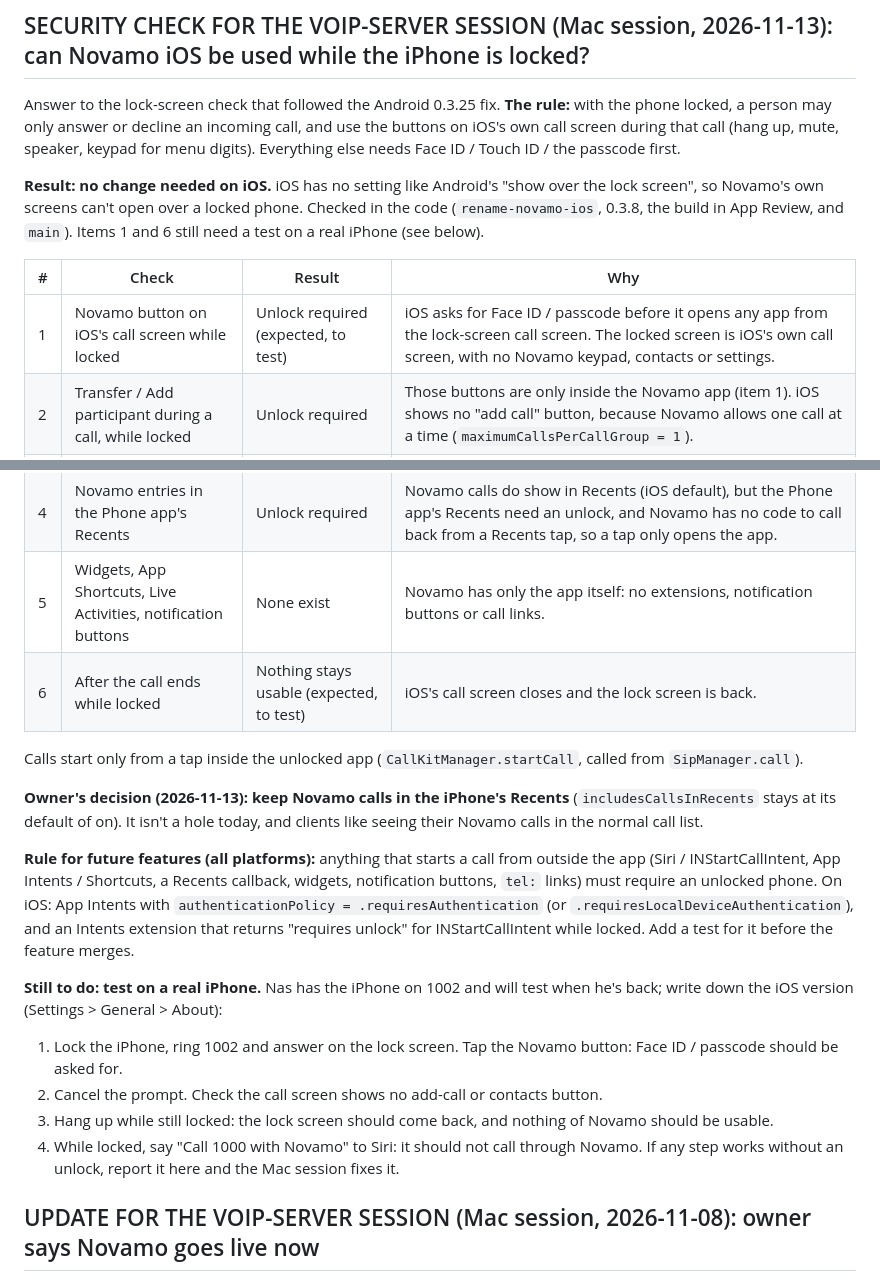
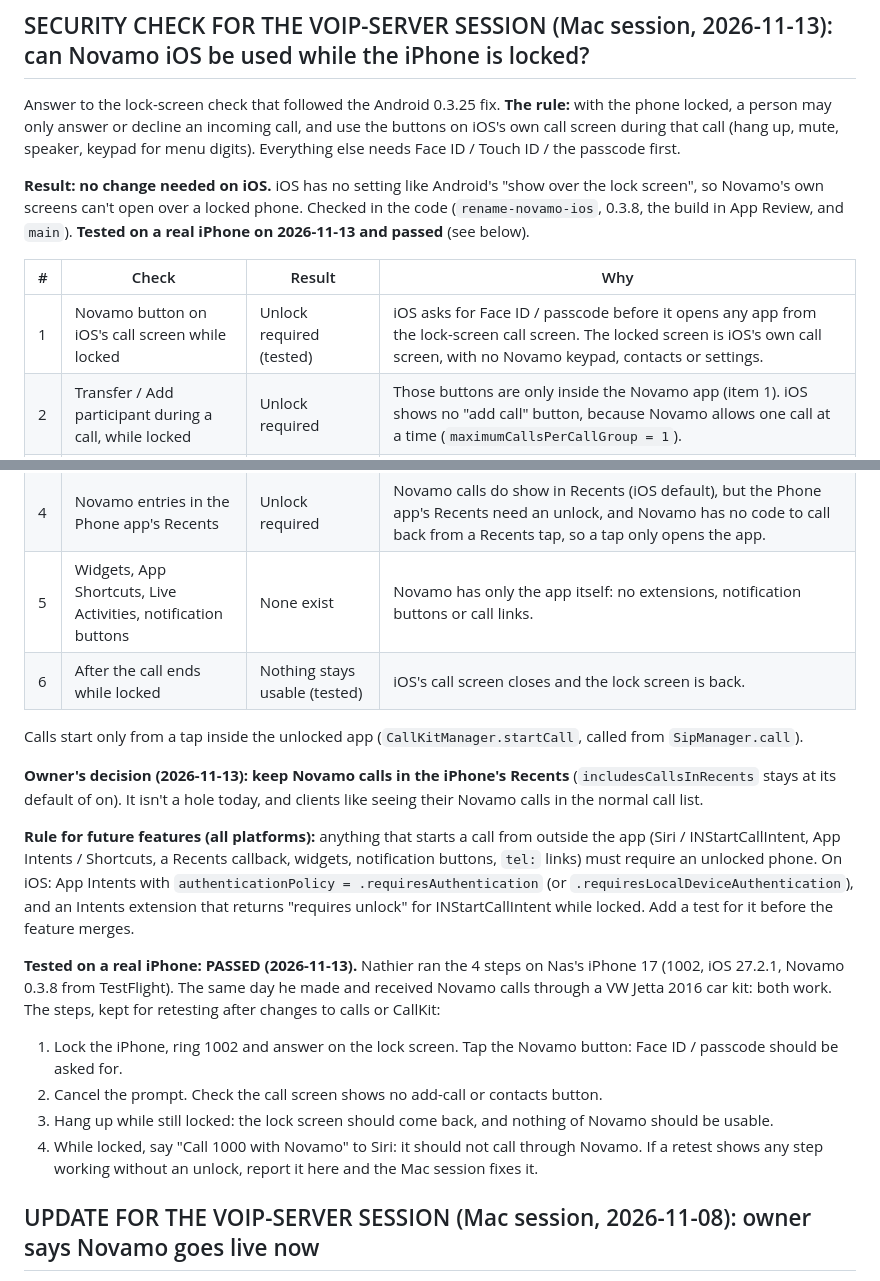
Before and after one commit to nasrnassiep-67/n2it, a Markdown page: IOS-MAC-HANDOVER.md, 2 parts joined by grey strips. Rendered like a GitHub page.

Commit message:
Handover: iOS lock-screen test passed on a real iPhone (2026-11-13)
Co-Authored-By: Claude Opus 5.5 <noreply@anthropic.com>

```diff
--- a/IOS-MAC-HANDOVER.md
+++ b/IOS-MAC-HANDOVER.md
@@ -6,16 +6,16 @@ Claude session on the N2IT voip server; this file is the only shared memory betw
 ## SECURITY CHECK FOR THE VOIP-SERVER SESSION (Mac session, 2026-11-13): can Novamo iOS be used while the iPhone is locked?
 Answer to the lock-screen check that followed the Android 0.3.25 fix. **The rule:** with the phone locked, a person may only answer or decline an incoming call, and use the buttons on iOS's own call screen during that call (hang up, mute, speaker, keypad for menu digits). Everything else needs Face ID / Touch ID / the passcode first.
 
-**Result: no change needed on iOS.** iOS has no setting like Android's "show over the lock screen", so Novamo's own screens can't open over a locked phone. Checked in the code (`rename-novamo-ios`, 0.3.8, the build in App Review, and `main`). Items 1 and 6 still need a test on a real iPhone (see below).
+**Result: no change needed on iOS.** iOS has no setting like Android's "show over the lock screen", so Novamo's own screens can't open over a locked phone. Checked in the code (`rename-novamo-ios`, 0.3.8, the build in App Review, and `main`). **Tested on a real iPhone on 2026-11-13 and passed** (see below).
 
 | # | Check | Result | Why |
 |---|---|---|---|
-| 1 | Novamo button on iOS's call screen while locked | Unlock required (expected, to test) | iOS asks for Face ID / passcode before it opens any app from the lock-screen call screen. The locked screen is iOS's own call screen, with no Novamo keypad, contacts or settings. |
+| 1 | Novamo button on iOS's call screen while locked | Unlock required (tested) | iOS asks for Face ID / passcode before it opens any app from the lock-screen call screen. The locked screen is iOS's own call screen, with no Novamo keypad, contacts or settings. |
 | 2 | Transfer / Add participant during a call, while locked | Unlock required | Those buttons are only inside the Novamo app (item 1). iOS shows no "add call" button, because Novamo allows one call at a time (`maximumCallsPerCallGroup = 1`). |
 | 3 | Siri "Call 1000 with Novamo" | Not supported, can't call | No Siri call support (no INStartCallIntent, no Intents extension, no NSUserActivityTypes). |
 | 4 | Novamo entries in the Phone app's Recents | Unlock required | Novamo calls do show in Recents (iOS default), but the Phone app's Recents need an unlock, and Novamo has no code to call back from a Recents tap, so a tap only opens the app. |
 | 5 | Widgets, App Shortcuts, Live Activities, notification buttons | None exist | Novamo has only the app itself: no extensions, notification buttons or call links. |
-| 6 | After the call ends while locked | Nothing stays usable (expected, to test) | iOS's call screen closes and the lock screen is back. |
+| 6 | After the call ends while locked | Nothing stays usable (tested) | iOS's call screen closes and the lock screen is back. |
 
 Calls start only from a tap inside the unlocked app (`CallKitManager.startCall`, called from `SipManager.call`).
 
@@ -23,12 +23,12 @@ Calls start only from a tap inside the unlocked app (`CallKitManager.startCall`,
 
 **Rule for future features (all platforms):** anything that starts a call from outside the app (Siri / INStartCallIntent, App Intents / Shortcuts, a Recents callback, widgets, notification buttons, `tel:` links) must require an unlocked phone. On iOS: App Intents with `authenticationPolicy = .requiresAuthentication` (or `.requiresLocalDeviceAuthentication`), and an Intents extension that returns "requires unlock" for INStartCallIntent while locked. Add a test for it before the feature merges.
 
-**Still to do: test on a real iPhone.** Nas has the iPhone on 1002 and will test when he's back; write down the iOS version (Settings > General > About):
+**Tested on a real iPhone: PASSED (2026-11-13).** Nathier ran the 4 steps on Nas's iPhone 17 (1002, iOS 27.2.1, Novamo 0.3.8 from TestFlight). The same day he made and received Novamo calls through a VW Jetta 2016 car kit: both work. The steps, kept for retesting after changes to calls or CallKit:
 1. Lock the iPhone, ring 1002 and answer on the lock screen. Tap the Novamo button: Face ID / passcode should be asked for.
 2. Cancel the prompt. Check the call screen shows no add-call or contacts button.
 3. Hang up while still locked: the lock screen should come back, and nothing of Novamo should be usable.
 4. While locked, say "Call 1000 with Novamo" to Siri: it should not call through Novamo.
-If any step works without an unlock, report it here and the Mac session fixes it.
+If a retest shows any step working without an unlock, report it here and the Mac session fixes it.
 
 ## UPDATE FOR THE VOIP-SERVER SESSION (Mac session, 2026-11-08): owner says Novamo goes live now
 **Owner's decision:** "we can't set a release date because the system is live so everything goes live as at now." This replaces "do not merge" (point 1 of the 2026-11-07 request below).
```
